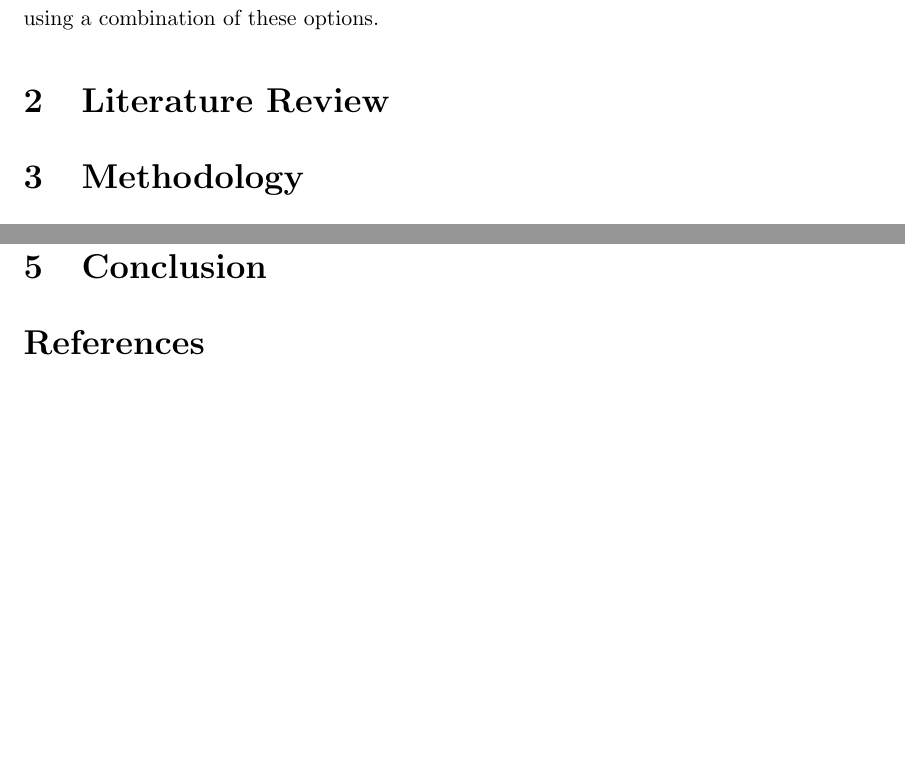
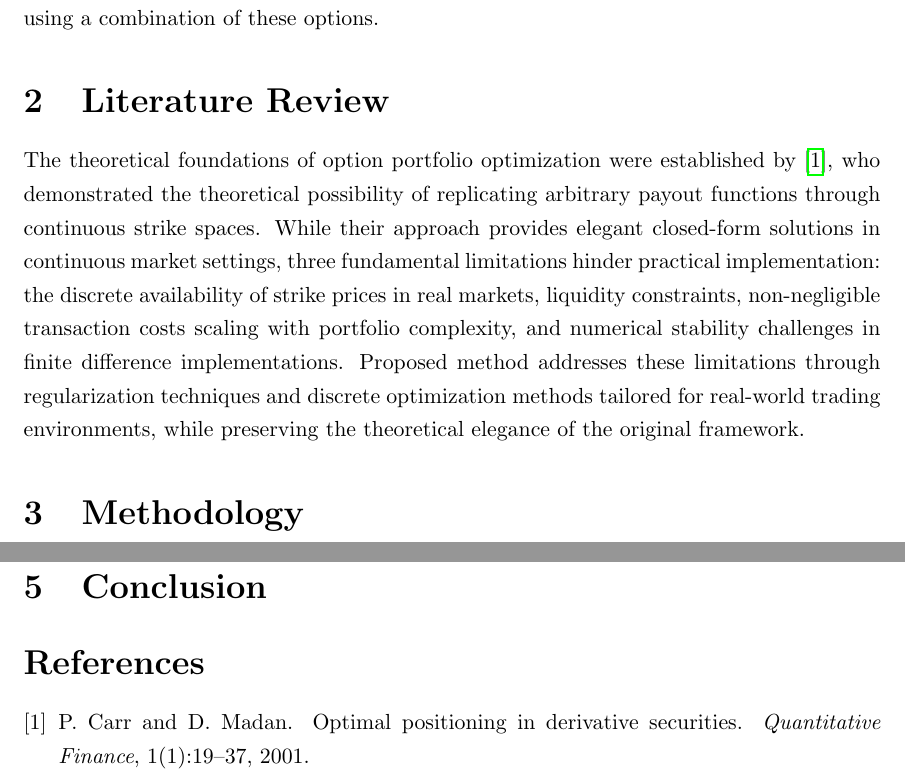
Before and after one commit to VladKochetov007/payoff_approximation, a LaTeX paper (latex/article.tex): two parts of pages 2 and 5 of 5, joined at a grey line, cut so that both start at the same text, the shorter picture padded with empty space. Compiled offline with pdfLaTeX.

Commit message:
Carr-Madan reference

```diff
--- a/latex/article.tex
+++ b/latex/article.tex
@@ -83,6 +83,16 @@ building blocks for such approximations. This paper introduces an approach to
 approximating arbitrary payout profiles using a combination of these options.
 
 \section{Literature Review}
+The theoretical foundations of option portfolio optimization were established by
+\cite{Carr01012001}, who demonstrated the theoretical possibility of replicating
+arbitrary payout functions through continuous strike spaces. While their approach
+provides elegant closed-form solutions in continuous market settings, three fundamental
+limitations hinder practical implementation: the discrete availability of strike prices
+in real markets, liquidity constraints, non-negligible transaction costs scaling with
+portfolio complexity, and numerical stability challenges in finite difference implementations.
+Proposed method addresses these limitations through regularization techniques and
+discrete optimization methods tailored for real-world trading environments, while
+preserving the theoretical elegance of the original framework.
 
 \section{Methodology}
 \subsection{Model Assumptions}
```
Also changed, not shown: latex/references.bib (added, +13 -0 lines).
